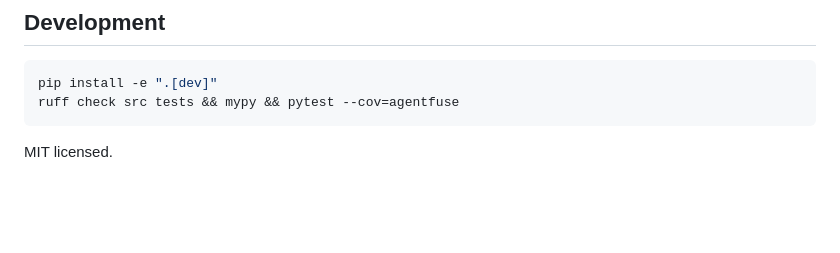
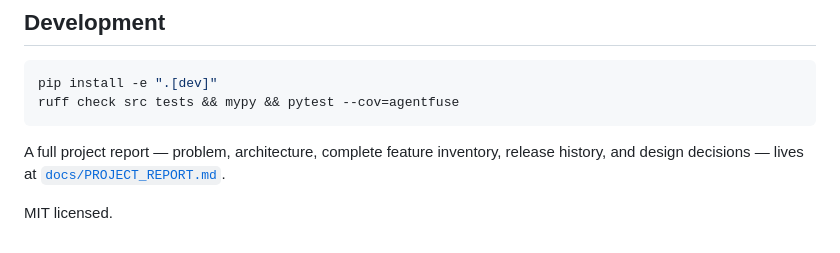
Before and after one commit to RakshithaKashyap18/agentfuse, a Markdown page: README.md, the part around the change. GitHub-like rendering; blank space fills up the shorter version.

Commit message:
docs: full project report (overview, features, releases, design)
Co-Authored-By: Claude Fable 5 <noreply@anthropic.com>

````diff
--- a/README.md
+++ b/README.md
@@ -200,4 +200,8 @@ pip install -e ".[dev]"
 ruff check src tests && mypy && pytest --cov=agentfuse
 ```
 
+A full project report — problem, architecture, complete feature inventory, release
+history, and design decisions — lives at
+[`docs/PROJECT_REPORT.md`](docs/PROJECT_REPORT.md).
+
 MIT licensed.
````
Also changed, not shown: docs/PROJECT_REPORT.md (added, +214 -0 lines).
